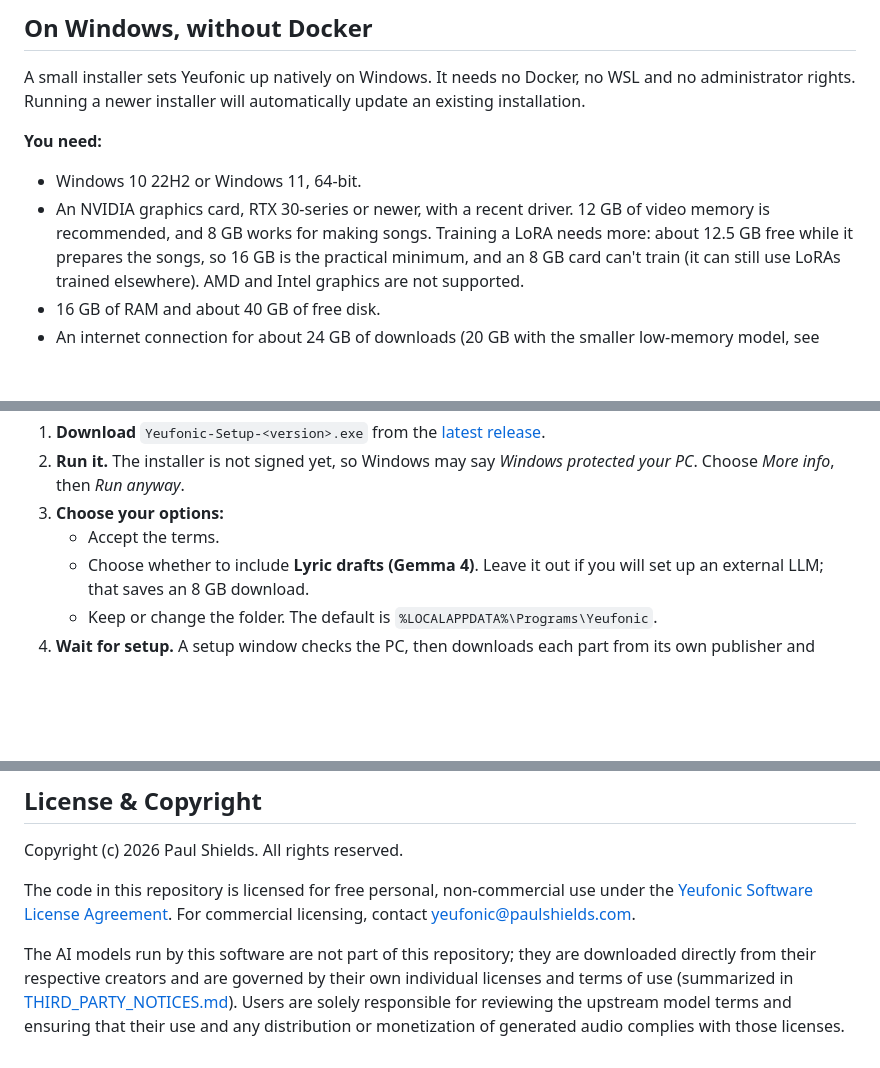
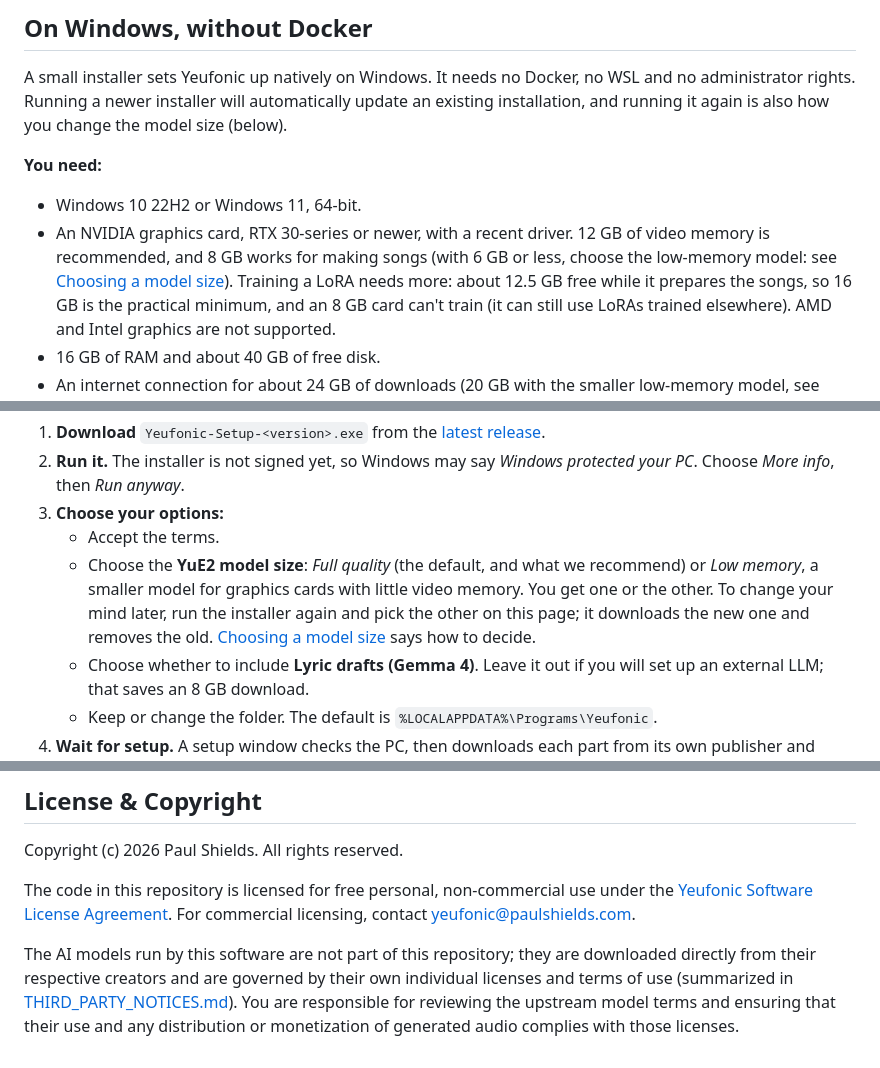
Before and after one commit to mrf4nta/yeufonic, a Markdown page: README.md, 3 parts joined by grey strips. GitHub-like rendering; blank space fills up the shorter version.

Commit message:
Docs: how to choose the model size, in the install steps and the guide
Includes the README licence wording edit.

```diff
--- a/README.md
+++ b/README.md
@@ -205,13 +205,14 @@ the trainer out of the engine image.
 
 A small installer sets Yeufonic up natively on Windows.
 It needs no Docker, no WSL and no administrator rights. Running a newer installer will automatically update an existing
-installation.
+installation, and running it again is also how you change the model size (below).
 
 **You need:**
 
 - Windows 10 22H2 or Windows 11, 64-bit.
 - An NVIDIA graphics card, RTX 30-series or newer, with a recent driver. 12 GB of video memory is
-  recommended, and 8 GB works for making songs. Training a LoRA needs more: about 12.5 GB free
+  recommended, and 8 GB works for making songs (with 6 GB or less, choose the low-memory model: see
+  [Choosing a model size](#choosing-a-model-size)). Training a LoRA needs more: about 12.5 GB free
   while it prepares the songs, so 16 GB is the practical minimum, and an 8 GB card can't train
   (it can still use LoRAs trained elsewhere). AMD and Intel graphics are not supported.
 - 16 GB of RAM and about 40 GB of free disk.
@@ -229,6 +230,10 @@ The installer checks all of this before it downloads anything.
    Choose *More info*, then *Run anyway*.
 3. **Choose your options:**
    - Accept the terms.
+   - Choose the **YuE2 model size**: *Full quality* (the default, and what we recommend) or *Low
+     memory*, a smaller model for graphics cards with little video memory. You get one or the other.
+     To change your mind later, run the installer again and pick the other on this page; it downloads
+     the new one and removes the old. [Choosing a model size](#choosing-a-model-size) says how to decide.
    - Choose whether to include **Lyric drafts (Gemma 4)**. Leave it out if you will set up an
      external LLM; that saves an 8 GB download.
    - Keep or change the folder. The default is `%LOCALAPPDATA%\Programs\Yeufonic`.
@@ -740,4 +745,4 @@ Copyright (c) 2026 Paul Shields. All rights reserved.
 
 The code in this repository is licensed for free personal, non-commercial use under the [Yeufonic Software License Agreement](LICENSE.md). For commercial licensing, contact yeufonic@paulshields.com.
 
-The AI models run by this software are not part of this repository; they are downloaded directly from their respective creators and are governed by their own individual licenses and terms of use (summarized in [THIRD_PARTY_NOTICES.md](THIRD_PARTY_NOTICES.md)). Users are solely responsible for reviewing the upstream model terms and ensuring that their use and any distribution or monetization of generated audio complies with those licenses.
+The AI models run by this software are not part of this repository; they are downloaded directly from their respective creators and are governed by their own individual licenses and terms of use (summarized in [THIRD_PARTY_NOTICES.md](THIRD_PARTY_NOTICES.md)). You are responsible for reviewing the upstream model terms and ensuring that their use and any distribution or monetization of generated audio complies with those licenses.
```
Also changed, not shown: app/static/guide.md (+16 -0 lines).
